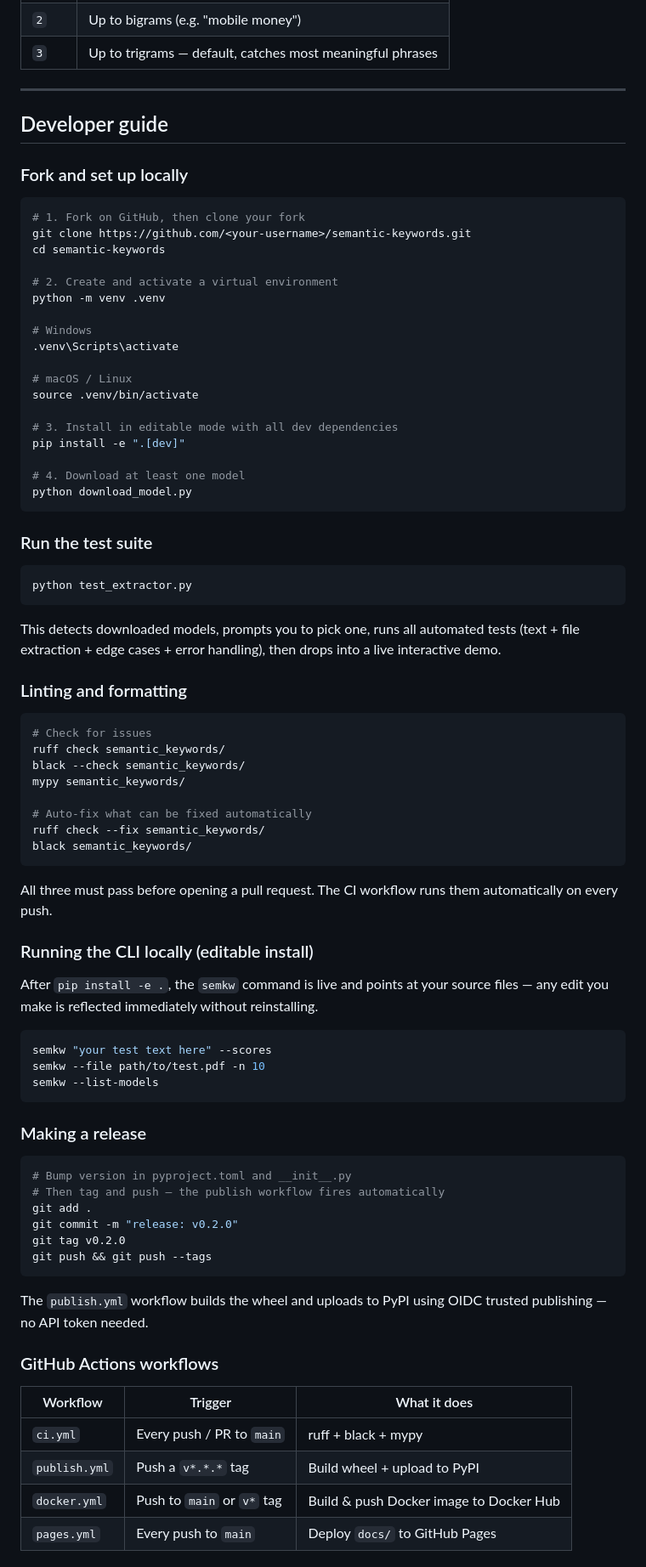
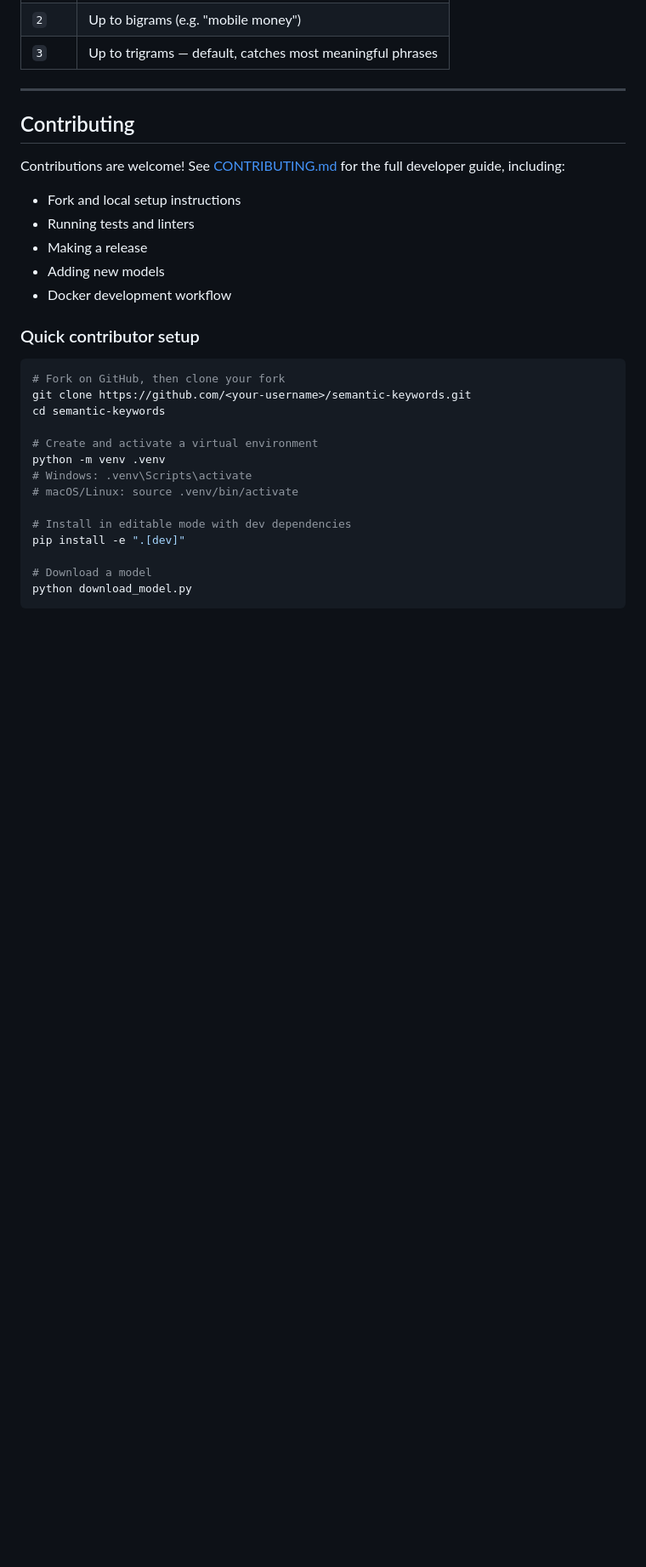
Before and after one commit to ronaldgosso/semantic-keywords, a Markdown page: README.md, the part around one of its changes. Shown at 85% size. Rendered like a GitHub page; blank space fills up the shorter version.

Commit message:
docs: reorganize documentation with README_DOCKER.md and CONTRIBUTING.md

````diff
--- a/README.md
+++ b/README.md
@@ -399,83 +346,31 @@ results = extract("your text", model="BAAI/bge-small-en-v1.5")
 
 ---
 
-## Developer guide
+## Contributing
 
-### Fork and set up locally
+Contributions are welcome! See [CONTRIBUTING.md](CONTRIBUTING.md) for the full developer guide, including:
+
+- Fork and local setup instructions
+- Running tests and linters
+- Making a release
+- Adding new models
+- Docker development workflow
+
+### Quick contributor setup
 
 ```bash
-# 1. Fork on GitHub, then clone your fork
+# Fork on GitHub, then clone your fork
 git clone https://github.com/<your-username>/semantic-keywords.git
 cd semantic-keywords
 
-# 2. Create and activate a virtual environment
+# Create and activate a virtual environment
 python -m venv .venv
+# Windows: .venv\Scripts\activate
+# macOS/Linux: source .venv/bin/activate
 
-# Windows
-.venv\Scripts\activate
-
-# macOS / Linux
-source .venv/bin/activate
-
-# 3. Install in editable mode with all dev dependencies
+# Install in editable mode with dev dependencies
 pip install -e ".[dev]"
 
-# 4. Download at least one model
+# Download a model
 python download_model.py
 ```
-
-### Run the test suite
-
-```bash
-python test_extractor.py
-```
-
-This detects downloaded models, prompts you to pick one, runs all automated tests (text + file extraction + edge cases + error handling), then drops into a live interactive demo.
-
-### Linting and formatting
-
-```bash
-# Check for issues
-ruff check semantic_keywords/
-black --check semantic_keywords/
-mypy semantic_keywords/
-
-# Auto-fix what can be fixed automatically
-ruff check --fix semantic_keywords/
-black semantic_keywords/
-```
-
-All three must pass before opening a pull request. The CI workflow runs them automatically on every push.
-
-### Running the CLI locally (editable install)
-
-After `pip install -e .`, the `semkw` command is live and points at your source files — any edit you make is reflected immediately without reinstalling.
-
-```bash
-semkw "your test text here" --scores
-semkw --file path/to/test.pdf -n 10
-semkw --list-models
-```
-
-### Making a release
-
-```bash
-# Bump version in pyproject.toml and __init__.py
-# Then tag and push — the publish workflow fires automatically
-git add .
-git commit -m "release: v0.2.0"
-git tag v0.2.0
-git push && git push --tags
-```
-
-The `publish.yml` workflow builds the wheel and uploads to PyPI using OIDC trusted publishing — no API token needed.
-
-### GitHub Actions workflows
-
-| Workflow | Trigger | What it does |
-|---|---|---|
-| `ci.yml` | Every push / PR to `main` | ruff + black + mypy |
-| `publish.yml` | Push a `v*.*.*` tag | Build wheel + upload to PyPI |
-| `docker.yml` | Push to `main` or `v*` tag | Build & push Docker image to Docker Hub |
-| `pages.yml` | Every push to `main` | Deploy `docs/` to GitHub Pages |
-
````
Also changed, not shown: other parts of README.md (+6 -78 lines), CONTRIBUTING.md (added, +213 -0 lines), README_DOCKER.md (added, +262 -0 lines).
